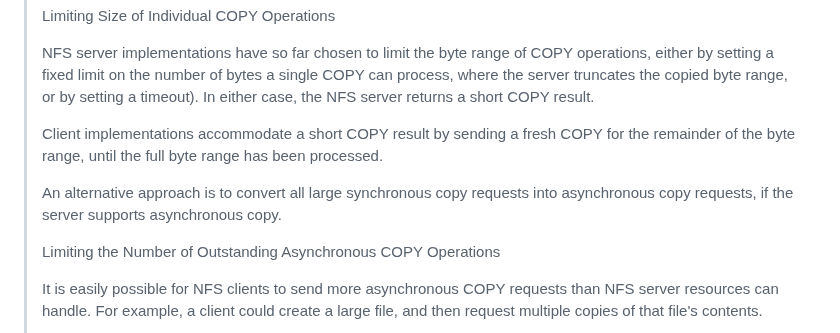
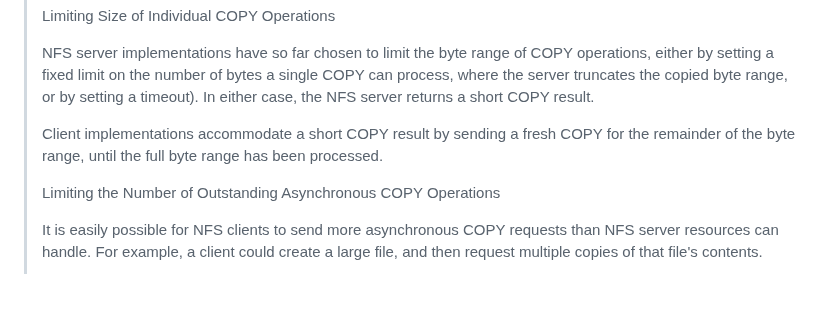
Before and after one commit to chucklever/i-d-update-copy-spec, a Markdown page: draft-cel-nfsv4-copy-implementation-experience.md, the part around the change. GitHub-like rendering; blank space fills up the shorter version.

Commit message:
Remove unworkable alternative approach from Security Considerations
Olga points out:

>>     An alternative approach is to convert all large synchronous copy
>>     requests into asynchronous copy requests, if the server supports
>>     asynchronous copy.
>
> Can't do that. If a client requests a synchronous copy, the server
> can't reply with async back.

```diff
--- a/draft-cel-nfsv4-copy-implementation-experience.md
+++ b/draft-cel-nfsv4-copy-implementation-experience.md
@@ -1021,10 +1021,6 @@ recommend the following addendum to {{Section 4.9 of RFC7862}}.
 > a fresh COPY for the remainder of the byte range, until the
 > full byte range has been processed.
 >
-> An alternative approach is to convert all large synchronous copy
-> requests into asynchronous copy requests, if the server supports
-> asynchronous copy.
->
 > Limiting the Number of Outstanding Asynchronous COPY Operations
 >
 > It is easily possible for NFS clients to send more asynchronous
```
